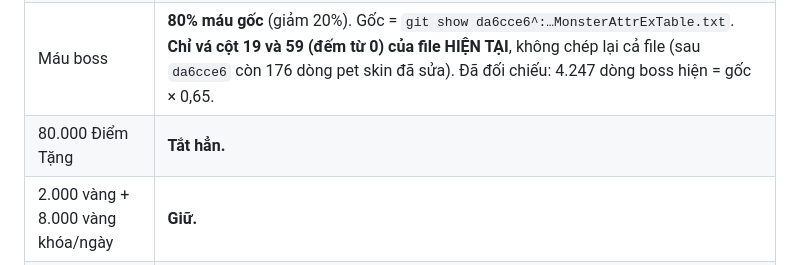
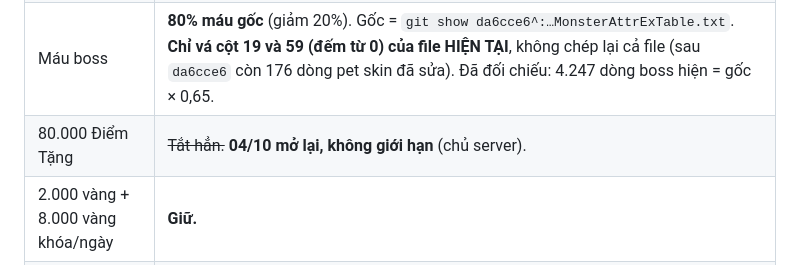
Before and after one commit to nguyendangkhoa150899-boop/tlbbnetco4, a Markdown page: docs/MO-SERVER.md, the part around the change. Rendered like a GitHub page.

Commit message:
docs: mo lai 80.000 Diem Tang khong gioi han (04/10)
Co-Authored-By: Claude Opus 5.5 <noreply@anthropic.com>

```diff
--- a/docs/MO-SERVER.md
+++ b/docs/MO-SERVER.md
@@ -90,7 +90,7 @@ Mẫu tạm 11–15 dòng: Tạo Hóa, Trùng Lâu Liên/Giới/Ngọc, quạt P
 | Khóa cấp | **89** (tab GM web, Lưu + Restart). Admin mở dần. |
 | Exp | **x5 theo panel** (03/10 chủ server đặt trên tab GM, lưu ở `Server/txt/NetCo4Cfg/expparam.txt`, `cap-nhat.sh` áp lại sau mỗi deploy nên thắng `ExpParam=12.0` trong repo). Trước đó chốt x12 (02/10). Tâm pháp tối đa 79 (`tpmax.txt`) — **mở khóa cấp lên ≥ 90 thì phải nâng tâm pháp tối đa ≥ 80 cùng lúc**, nếu không cả server kẹt cấp 89 (binary kiểm 6 tâm pháp ≥ 80 khi lên 90). |
 | Máu boss | **80% máu gốc** (giảm 20%). Gốc = `git show da6cce6^:…MonsterAttrExTable.txt`. **Chỉ vá cột 19 và 59 (đếm từ 0) của file HIỆN TẠI**, không chép lại cả file (sau `da6cce6` còn 176 dòng pet skin đã sửa). Đã đối chiếu: 4.247 dòng boss hiện = gốc × 0,65. |
-| 80.000 Điểm Tặng | **Tắt hẳn.** |
+| 80.000 Điểm Tặng | ~~Tắt hẳn.~~ **04/10 mở lại, không giới hạn** (chủ server). |
 | 2.000 vàng + 8.000 vàng khóa/ngày | **Giữ.** |
 | Hộp Tân Thủ Trang Bị | **1 lần duy nhất** mỗi nhân vật, kèm Miêu Nhãn Thạch 6 + Hổ Nhãn Thạch 6 (khóa). **Đã áp cả server test lẫn `mo-server` 02/10** (`725a911`/`d2eff65`). |
 | Quà Tân Thủ + lên cấp 99 (NPC Hồi Ức Thiên Long, 8887) | **Tắt** (02/10, cả test lẫn `mo-server`). Buff 2.5 exp (Level ≤105) giữ nguyên. |
```
Also changed, not shown: docs/TRANG-THAI.md (+1 -0 lines).
